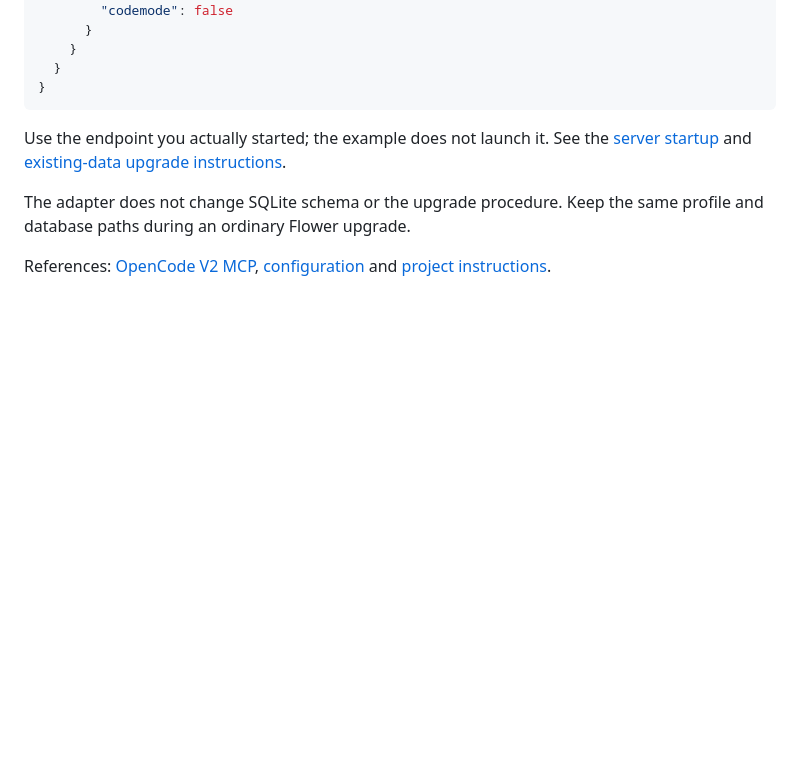
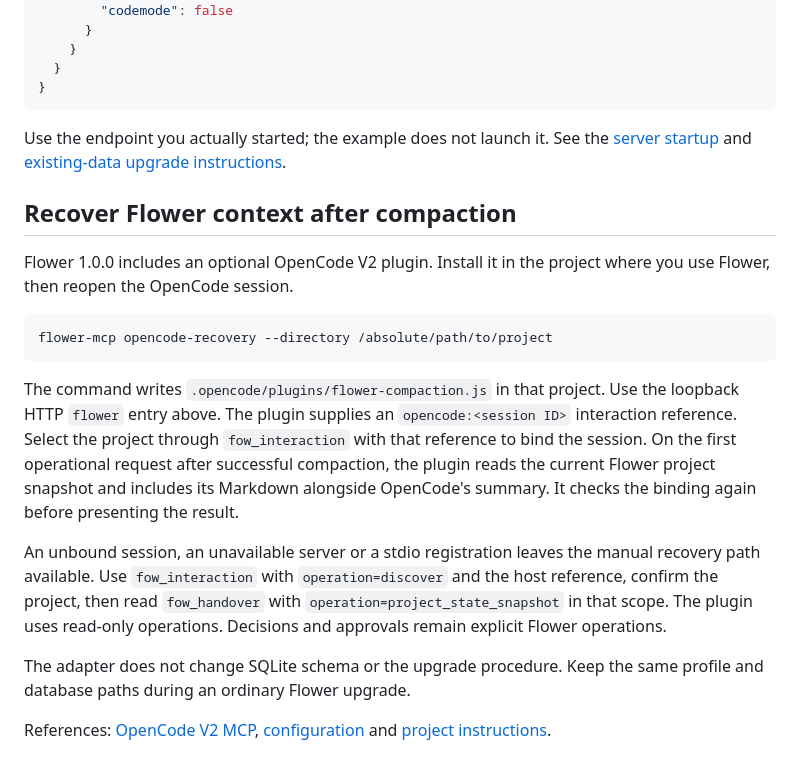
Before and after one commit to Damel91/flower-mcp, a Markdown page: docs/OPENCODE.md, the part around the change. Drawn GitHub-style; blank space fills up the shorter version.

Commit message:
docs: describe sequential campaigns and OpenCode compaction recovery

````diff
--- a/docs/OPENCODE.md
+++ b/docs/OPENCODE.md
@@ -141,6 +141,29 @@ Use the endpoint you actually started; the example does not launch it. See the
 [server startup](INSTALLATION.md#profiles-and-server-startup) and
 [existing-data upgrade instructions](UPGRADING.md).
 
+## Recover Flower context after compaction
+
+Flower 1.0.0 includes an optional OpenCode V2 plugin. Install it in the
+project where you use Flower, then reopen the OpenCode session.
+
+```sh
+flower-mcp opencode-recovery --directory /absolute/path/to/project
+```
+
+The command writes `.opencode/plugins/flower-compaction.js` in that project.
+Use the loopback HTTP `flower` entry above. The plugin supplies an
+`opencode:<session ID>` interaction reference. Select the project through
+`fow_interaction` with that reference to bind the session. On the first
+operational request after successful compaction, the plugin reads the current
+Flower project snapshot and includes its Markdown alongside OpenCode's
+summary. It checks the binding again before presenting the result.
+
+An unbound session, an unavailable server or a stdio registration leaves the
+manual recovery path available. Use `fow_interaction` with `operation=discover`
+and the host reference, confirm the project, then read `fow_handover` with
+`operation=project_state_snapshot` in that scope. The plugin uses read-only
+operations. Decisions and approvals remain explicit Flower operations.
+
 The adapter does not change SQLite schema or the upgrade procedure. Keep the
 same profile and database paths during an ordinary Flower upgrade.
 
````
Also changed, not shown: skills/flower-work-cycle/SKILL.md (+12 -0 lines).
